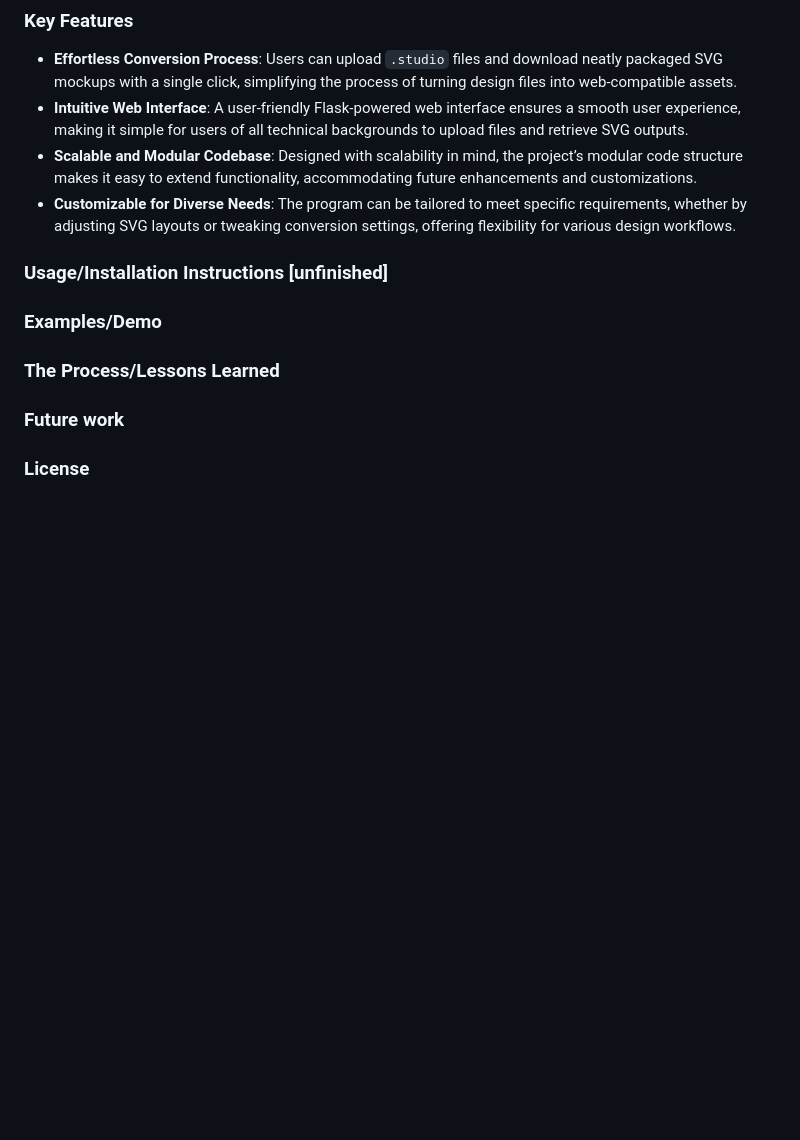
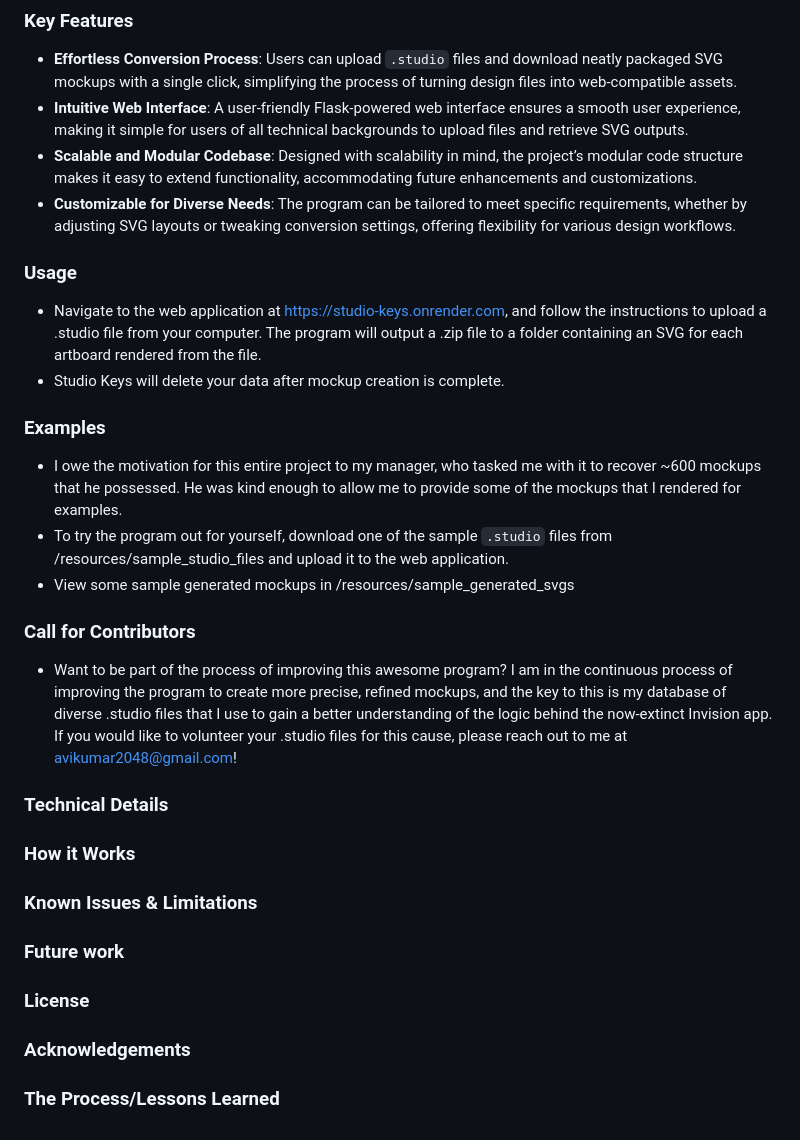
Before and after one commit to aviomg/studio-keys, a Markdown page: README.md, the part around the change. Rendered like a GitHub page; blank space fills up the shorter version.

```diff
--- a/README.md
+++ b/README.md
@@ -27,9 +27,22 @@ The program allows a user to upload their `.studio` files, and then outputs a do
 - **Intuitive Web Interface**: A user-friendly Flask-powered web interface ensures a smooth user experience, making it simple for users of all technical backgrounds to upload files and retrieve SVG outputs.
 - **Scalable and Modular Codebase**: Designed with scalability in mind, the project’s modular code structure makes it easy to extend functionality, accommodating future enhancements and customizations.
 - **Customizable for Diverse Needs**: The program can be tailored to meet specific requirements, whether by adjusting SVG layouts or tweaking conversion settings, offering flexibility for various design workflows.
+### Usage
+- Navigate to the web application at https://studio-keys.onrender.com, and follow the instructions to upload a .studio file from your computer. The program will output a .zip file to a folder containing an SVG for each artboard rendered from the file.
+- Studio Keys will delete your data after mockup creation is complete.
 
-### Usage/Installation Instructions [unfinished]
-### Examples/Demo
-### The Process/Lessons Learned
+### Examples
+- I owe the motivation for this entire project to my manager, who tasked me with it to recover ~600 mockups that he possessed. He was kind enough to allow me to provide some of the mockups that I rendered for examples.
+- To try the program out for yourself, download one of the sample `.studio` files from /resources/sample_studio_files and upload it to the web application.
+- View some sample generated mockups in /resources/sample_generated_svgs
+
+### Call for Contributors
+- Want to be part of the process of improving this awesome program? I am in the continuous process of improving the program to create more precise, refined mockups, and the key to this is my database of diverse .studio files that I use to gain a better understanding of the logic behind the now-extinct Invision app. If you would like to volunteer your .studio files for this cause, please reach out to me at avikumar2048@gmail.com!
+
+### Technical Details
+### How it Works
+### Known Issues & Limitations
 ### Future work
 ### License
+### Acknowledgements
+### The Process/Lessons Learned
```
